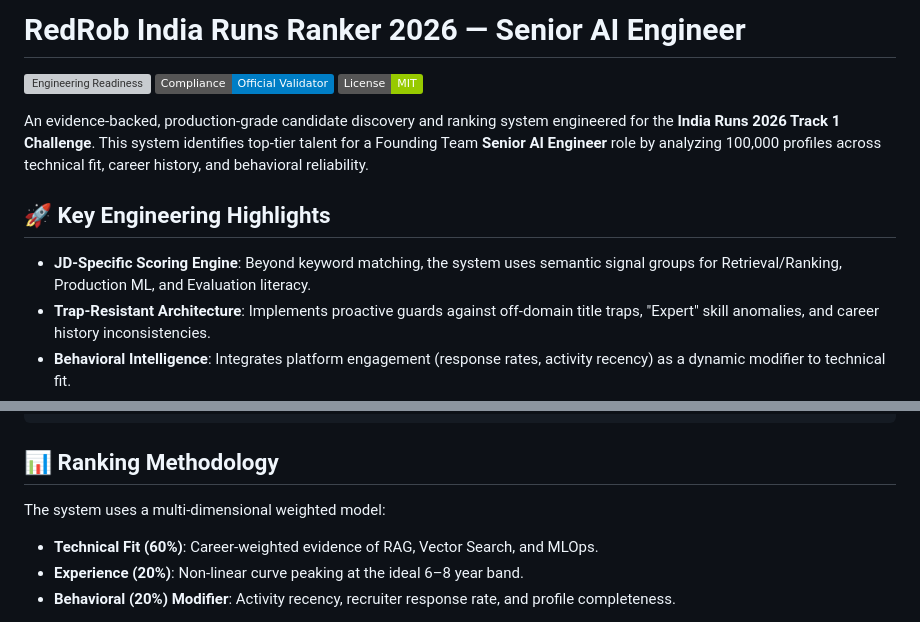
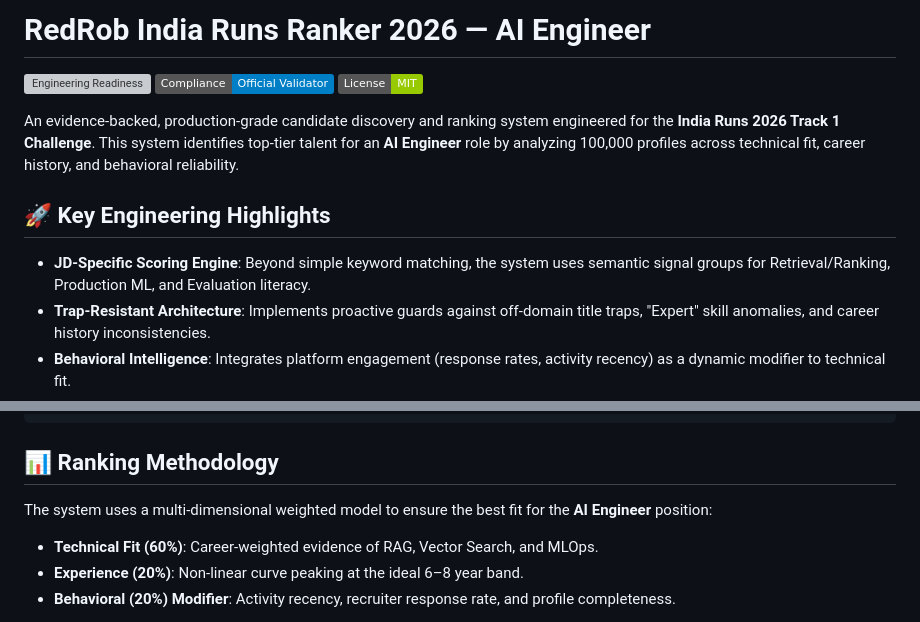
Before and after one commit to Yashsh101/redrob-ranker, a Markdown page: README.md, 2 parts joined by grey strips. Drawn GitHub-style; badges without logos; grey boxes are pictures that could not be loaded.

Commit message:
docs: update README with architectural diagram and standardize AI Engineer role

````diff
--- a/README.md
+++ b/README.md
@@ -1,14 +1,14 @@
-# RedRob India Runs Ranker 2026 — Senior AI Engineer
+# RedRob India Runs Ranker 2026 — AI Engineer
 
 [![Engineering Readiness](https://img.shields.io/badge/Engineering%20Readiness-9%2F10-success)](docs/reports/INDIA_RUNS_UPGRADE_REPORT.md)
 [![Compliance](https://img.shields.io/badge/Compliance-Official%20Validator-blue)](scripts/validate.py)
 [![License](https://img.shields.io/badge/License-MIT-green)](LICENSE)
 
-An evidence-backed, production-grade candidate discovery and ranking system engineered for the **India Runs 2026 Track 1 Challenge**. This system identifies top-tier talent for a Founding Team **Senior AI Engineer** role by analyzing 100,000 profiles across technical fit, career history, and behavioral reliability.
+An evidence-backed, production-grade candidate discovery and ranking system engineered for the **India Runs 2026 Track 1 Challenge**. This system identifies top-tier talent for an **AI Engineer** role by analyzing 100,000 profiles across technical fit, career history, and behavioral reliability.
 
 ## 🚀 Key Engineering Highlights
 
-- **JD-Specific Scoring Engine**: Beyond keyword matching, the system uses semantic signal groups for Retrieval/Ranking, Production ML, and Evaluation literacy.
+- **JD-Specific Scoring Engine**: Beyond simple keyword matching, the system uses semantic signal groups for Retrieval/Ranking, Production ML, and Evaluation literacy.
 - **Trap-Resistant Architecture**: Implements proactive guards against off-domain title traps, "Expert" skill anomalies, and career history inconsistencies.
 - **Behavioral Intelligence**: Integrates platform engagement (response rates, activity recency) as a dynamic modifier to technical fit.
 - **High-Performance Streaming**: Processes the entire 100k candidate dataset in **~204 seconds** using **< 25MB RAM** (CPU-only, standard library).
@@ -59,7 +79,7 @@ python -m pytest
 ```
 
 ## 📊 Ranking Methodology
-The system uses a multi-dimensional weighted model:
+The system uses a multi-dimensional weighted model to ensure the best fit for the **AI Engineer** position:
 - **Technical Fit (60%)**: Career-weighted evidence of RAG, Vector Search, and MLOps.
 - **Experience (20%)**: Non-linear curve peaking at the ideal 6–8 year band.
 - **Behavioral (20%) Modifier**: Activity recency, recruiter response rate, and profile completeness.
````
Also changed, not shown: other parts of README.md (+20 -0 lines).
